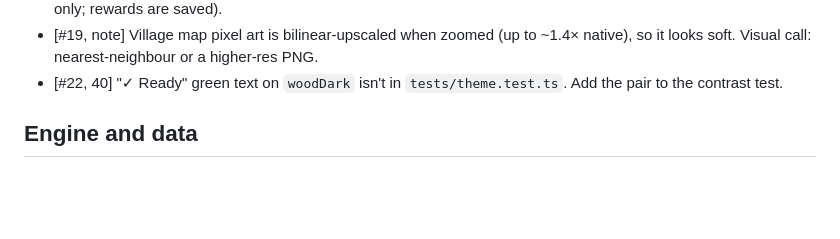
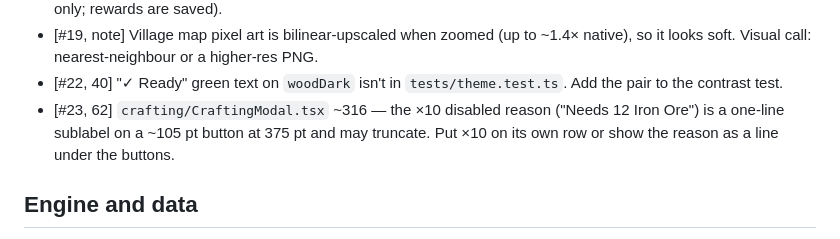
Before and after one commit to LMathielo/idle-game, a Markdown page: docs/TECH_DEBT.md, the part around the change. GitHub-like rendering; blank space fills up the shorter version.

Commit message:
docs: tech debt from PR #23 review (x10 reason sublabel may truncate)
Co-Authored-By: Claude Opus 5.5 <noreply@anthropic.com>
Claude-Session: https://claude.ai/code/session_01LTu4P5wg94gHzgQkLCMDKs

```diff
--- a/docs/TECH_DEBT.md
+++ b/docs/TECH_DEBT.md
@@ -23,6 +23,7 @@ Last gathered: 2026-10-31, from the review comments on PRs #2–#19 and checked
 - [#2, <80] `AwayModal` — an open "While you were away" doesn't add a later short resume to its totals (display only; rewards are saved).
 - [#19, note] Village map pixel art is bilinear-upscaled when zoomed (up to ~1.4× native), so it looks soft. Visual call: nearest-neighbour or a higher-res PNG.
 - [#22, 40] "✓ Ready" green text on `woodDark` isn't in `tests/theme.test.ts`. Add the pair to the contrast test.
+- [#23, 62] `crafting/CraftingModal.tsx` ~316 — the ×10 disabled reason ("Needs 12 Iron Ore") is a one-line sublabel on a ~105 pt button at 375 pt and may truncate. Put ×10 on its own row or show the reason as a line under the buttons.
 
 ## Engine and data
 
```
